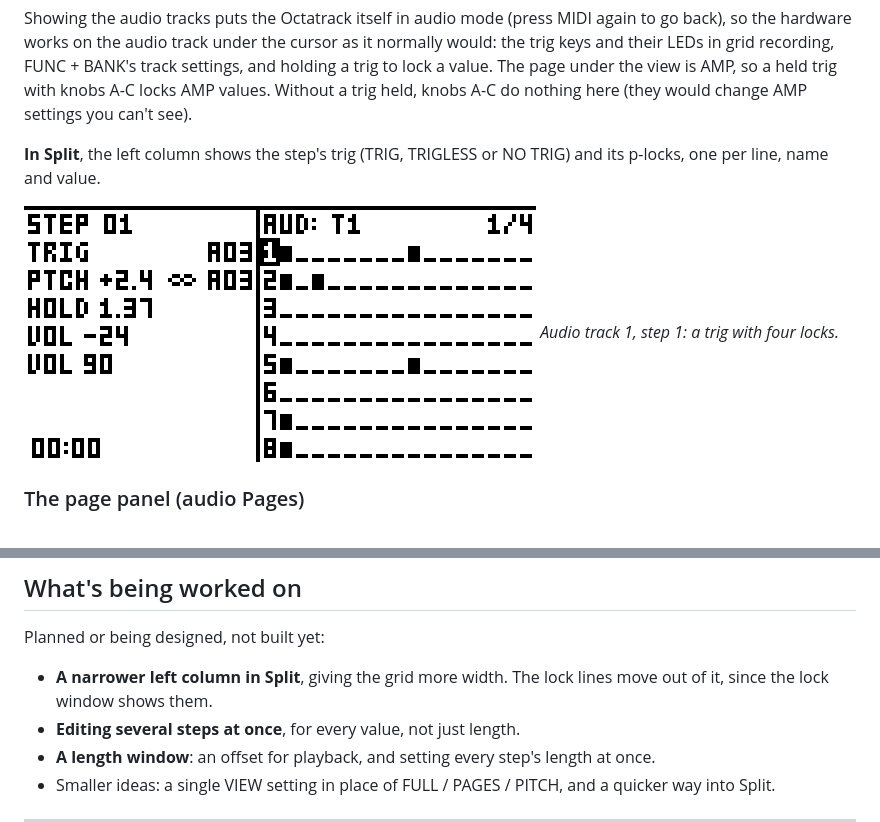
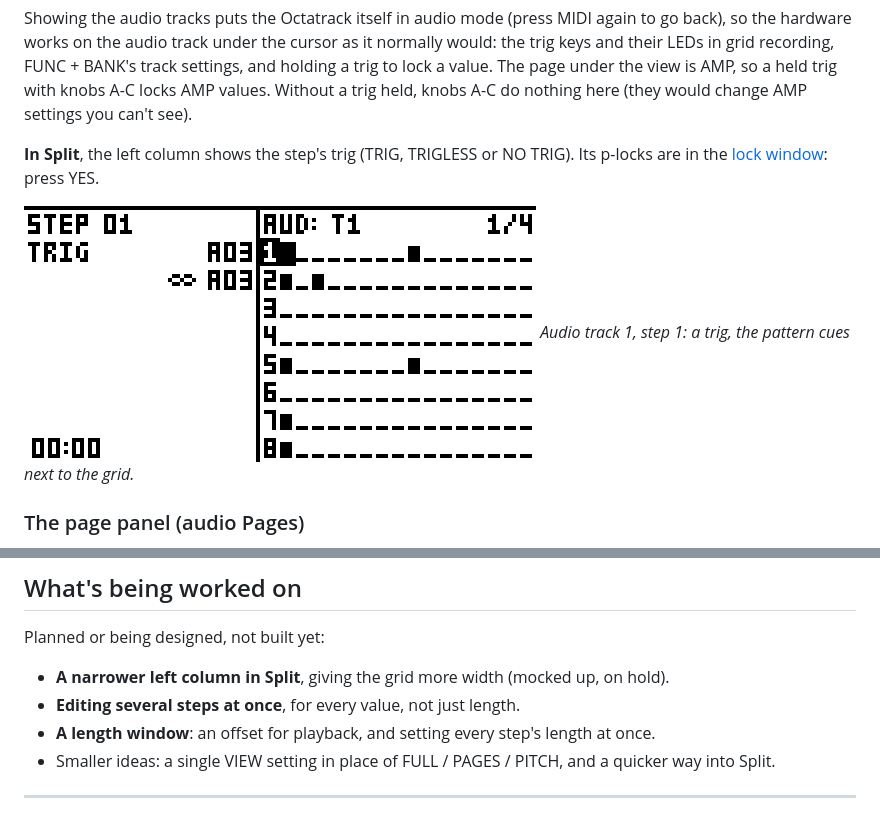
Before and after one commit to Slingdinger/octatrack-step-view, a Markdown page: README.md, 2 parts joined by grey strips. Drawn GitHub-style; pictures changed too: docs/screens/split-audio.png.

Commit message:
Build 161: audio Split's lock lines removed; README and screenshot
Co-Authored-By: Claude Opus 5.5 <noreply@anthropic.com>
Claude-Session: https://claude.ai/code/session_011AXWxtB3Tp8iegSxiTda1G

```diff
--- a/README.md
+++ b/README.md
@@ -283,11 +283,11 @@ LEDs in grid recording, FUNC + BANK's track settings, and holding a trig to lock
 under the view is AMP, so a held trig with knobs A-C locks AMP values. Without a trig held, knobs A-C
 do nothing here (they would change AMP settings you can't see).
 
-**In Split**, the left column shows the step's trig (TRIG, TRIGLESS or NO TRIG) and its p-locks, one per
-line, name and value.
+**In Split**, the left column shows the step's trig (TRIG, TRIGLESS or NO TRIG). Its p-locks are in the
+[lock window](#the-lock-window): press YES.
 
 ![Split with the audio tracks](docs/screens/split-audio.png)
-*Audio track 1, step 1: a trig with four locks.*
+*Audio track 1, step 1: a trig, the pattern cues next to the grid.*
 
 ### The page panel (audio Pages)
 
@@ -427,8 +427,7 @@ it.
 
 Planned or being designed, not built yet:
 
-- **A narrower left column in Split**, giving the grid more width. The lock lines move out of it, since
-  the lock window shows them.
+- **A narrower left column in Split**, giving the grid more width (mocked up, on hold).
 - **Editing several steps at once**, for every value, not just length.
 - **A length window**: an offset for playback, and setting every step's length at once.
 - Smaller ideas: a single VIEW setting in place of FULL / PAGES / PITCH, and a quicker way into Split.
```
Also changed, not shown: 1 other file.
